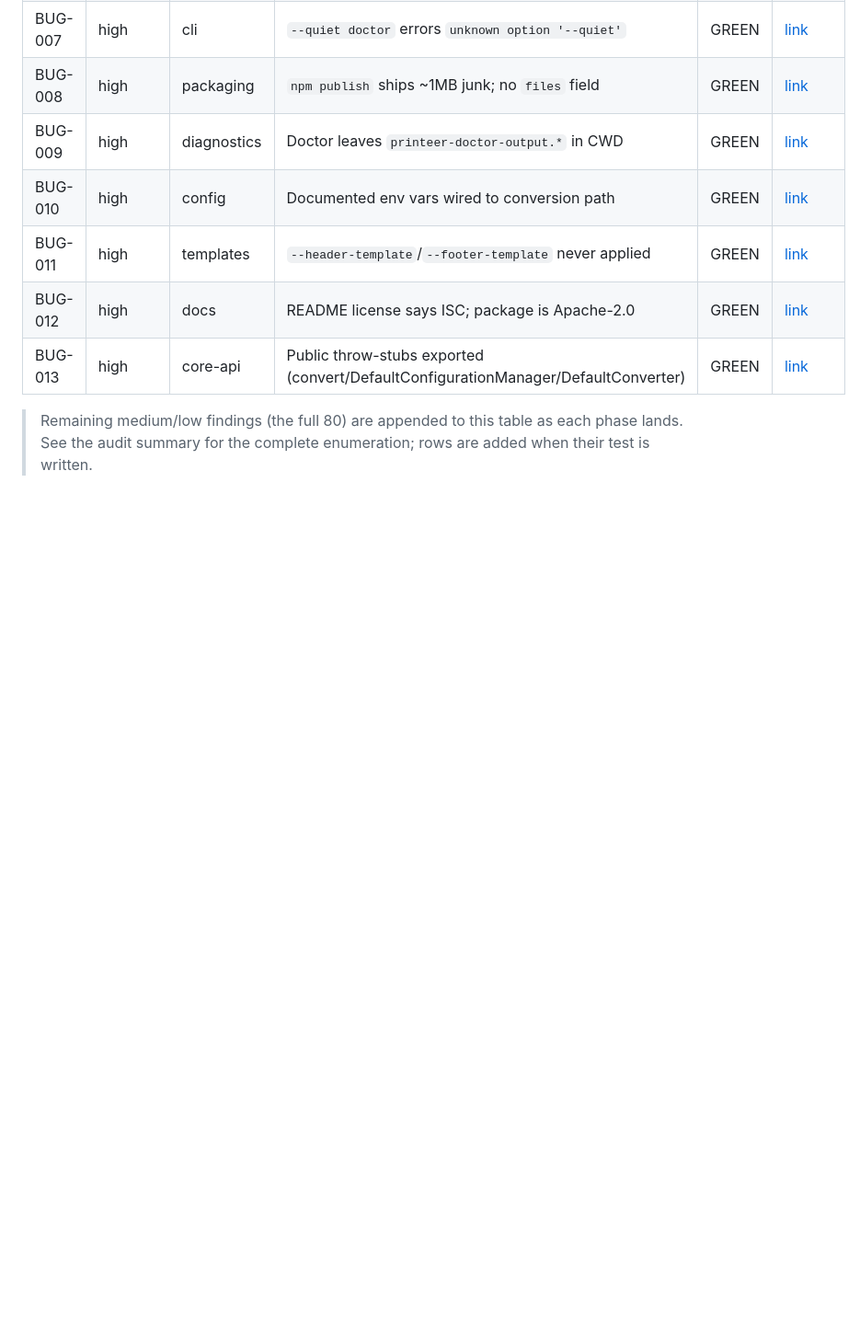
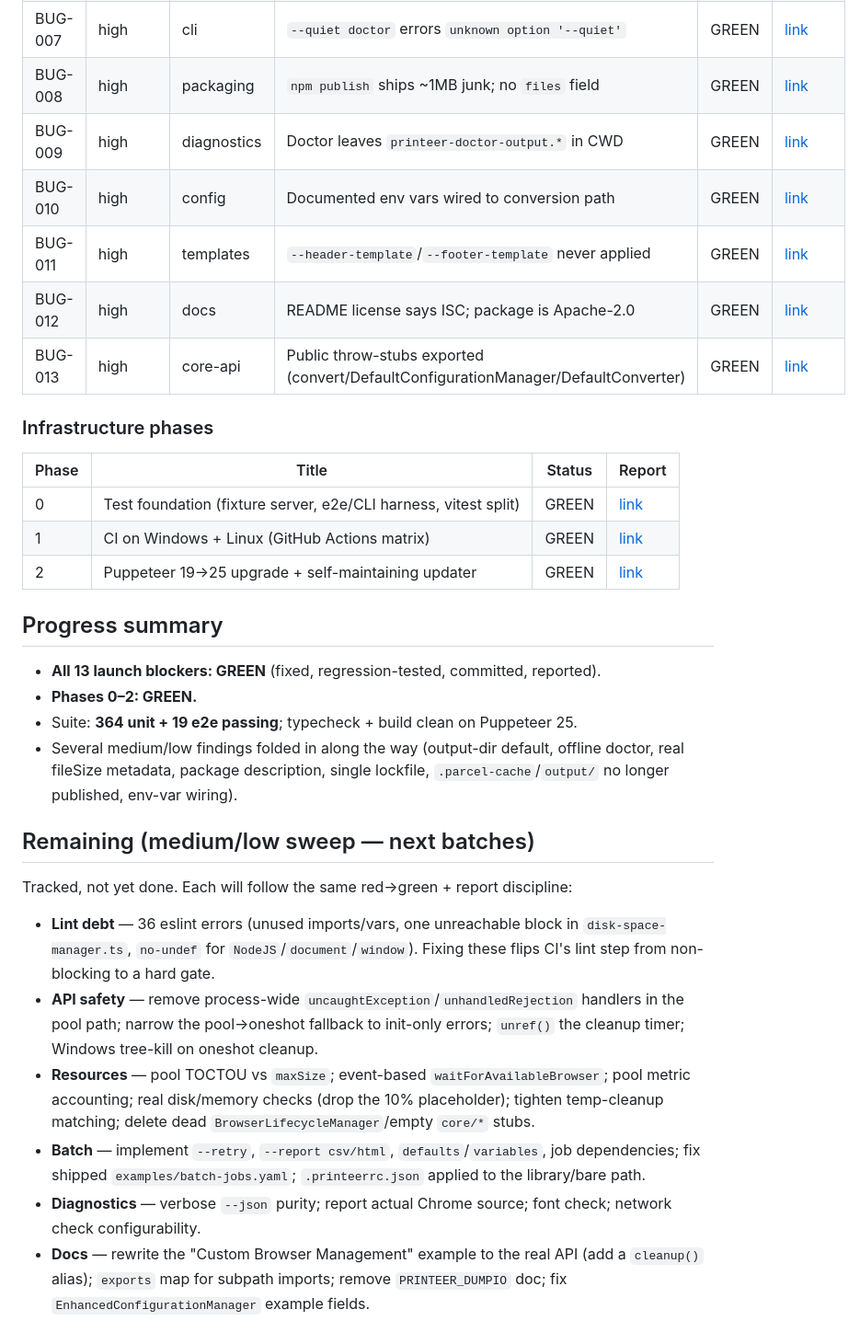
Before and after one commit to maniartech/printeer, a Markdown page: docs/bug-fixes/README.md, the part around the change. Shown at 92% size. Drawn GitHub-style; blank space fills up the shorter version.

Commit message:
docs(bug-fixes): ledger reflects 13/13 blockers + phases 0-2 GREEN; enumerate remaining sweep
Co-Authored-By: Claude Opus 4.8 <noreply@anthropic.com>

```diff
--- a/docs/bug-fixes/README.md
+++ b/docs/bug-fixes/README.md
@@ -50,5 +50,42 @@ the fix, the test(s) that guarantee it, and any **learnings** carried forward.
 | BUG-012 | high | docs | README license says ISC; package is Apache-2.0 | GREEN | [link](BUG-012-license-mismatch.md) |
 | BUG-013 | high | core-api | Public throw-stubs exported (convert/DefaultConfigurationManager/DefaultConverter) | GREEN | [link](BUG-013-public-throw-stubs.md) |
 
-> Remaining medium/low findings (the full 80) are appended to this table as each phase lands.
-> See the audit summary for the complete enumeration; rows are added when their test is written.
+### Infrastructure phases
+
+| Phase | Title | Status | Report |
+|-------|-------|--------|--------|
+| 0 | Test foundation (fixture server, e2e/CLI harness, vitest split) | GREEN | [link](PHASE-0-1-test-foundation-and-ci.md) |
+| 1 | CI on Windows + Linux (GitHub Actions matrix) | GREEN | [link](PHASE-0-1-test-foundation-and-ci.md) |
+| 2 | Puppeteer 19→25 upgrade + self-maintaining updater | GREEN | [link](PHASE-2-puppeteer-upgrade.md) |
+
+## Progress summary
+
+- **All 13 launch blockers: GREEN** (fixed, regression-tested, committed, reported).
+- **Phases 0–2: GREEN.**
+- Suite: **364 unit + 19 e2e passing**; typecheck + build clean on Puppeteer 25.
+- Several medium/low findings folded in along the way (output-dir default,
+  offline doctor, real fileSize metadata, package description, single lockfile,
+  `.parcel-cache`/`output/` no longer published, env-var wiring).
+
+## Remaining (medium/low sweep — next batches)
+
+Tracked, not yet done. Each will follow the same red→green + report discipline:
+
+- **Lint debt** — 36 eslint errors (unused imports/vars, one unreachable block in
+  `disk-space-manager.ts`, `no-undef` for `NodeJS`/`document`/`window`). Fixing
+  these flips CI's lint step from non-blocking to a hard gate.
+- **API safety** — remove process-wide `uncaughtException`/`unhandledRejection`
+  handlers in the pool path; narrow the pool→oneshot fallback to init-only errors;
+  `unref()` the cleanup timer; Windows tree-kill on oneshot cleanup.
+- **Resources** — pool TOCTOU vs `maxSize`; event-based `waitForAvailableBrowser`;
+  pool metric accounting; real disk/memory checks (drop the 10% placeholder);
+  tighten temp-cleanup matching; delete dead `BrowserLifecycleManager`/empty
+  `core/*` stubs.
+- **Batch** — implement `--retry`, `--report csv/html`, `defaults`/`variables`,
+  job dependencies; fix shipped `examples/batch-jobs.yaml`; `.printeerrc.json`
+  applied to the library/bare path.
+- **Diagnostics** — verbose `--json` purity; report actual Chrome source; font
+  check; network check configurability.
+- **Docs** — rewrite the "Custom Browser Management" example to the real API (add a
+  `cleanup()` alias); `exports` map for subpath imports; remove `PRINTEER_DUMPIO`
+  doc; fix `EnhancedConfigurationManager` example fields.
```
